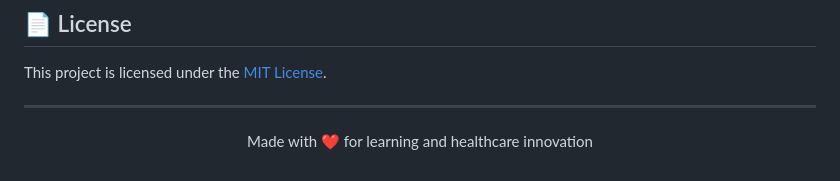
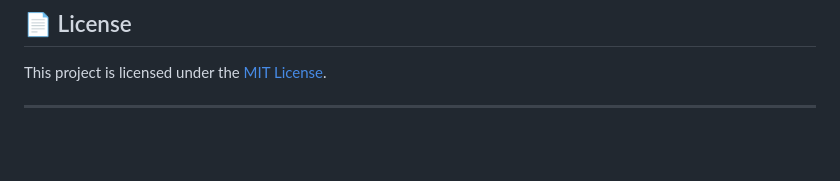
Before and after one commit to HiteshKumar360/Medicine-Recommendation-System, a Markdown page: README.md, the part around the change. Rendered like a GitHub page; blank space fills up the shorter version.

```diff
--- a/README.md
+++ b/README.md
@@ -180,5 +180,3 @@ GitHub: [@HiteshKumar360](https://github.com/HiteshKumar360)
 This project is licensed under the [MIT License](LICENSE).
 
 ---
-
-<p align="center">Made with ❤️ for learning and healthcare innovation</p>
```
